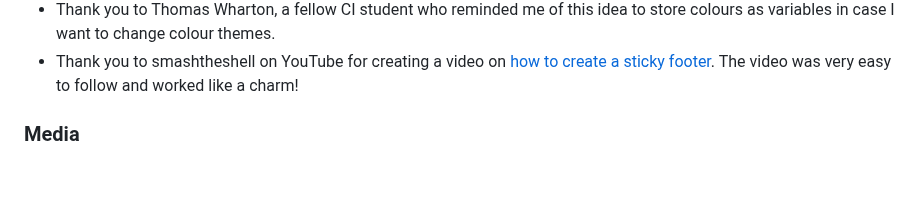
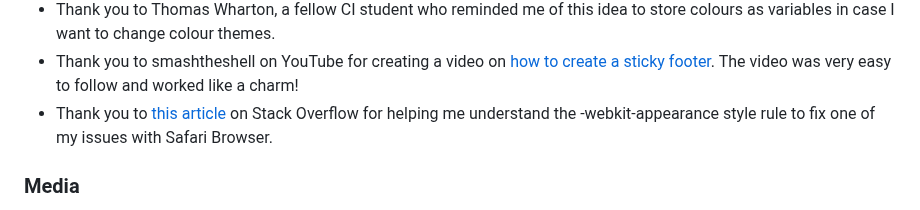
Before and after one commit to PVieira04/CI-project-1, a Markdown page: README.md, the part around the change. GitHub-like rendering; blank space fills up the shorter version.

Commit message:
add credit for most recent fix to README

```diff
--- a/README.md
+++ b/README.md
@@ -627,6 +627,7 @@ The site was deployed to GitHub pages. The steps to deploy are as follows:
 - Thank you to mozilla.org for writing [this article on text underline offset](https://developer.mozilla.org/en-US/docs/Web/CSS/text-underline-offset). I implemented this feature into my navigation bar.
 - Thank you to Thomas Wharton, a fellow CI student who reminded me of this idea to store colours as variables in case I want to change colour themes.
 - Thank you to smashtheshell on YouTube for creating a video on [how to create a sticky footer](https://www.youtube.com/@smashtheshell). The video was very easy to follow and worked like a charm!
+- Thank you to [this article](https://stackoverflow.com/questions/7638677/how-can-i-remove-the-gloss-on-a-select-element-in-safari-on-mac) on Stack Overflow for helping me understand the -webkit-appearance style rule to fix one of my issues with Safari Browser.
 
 
 ### Media
```
